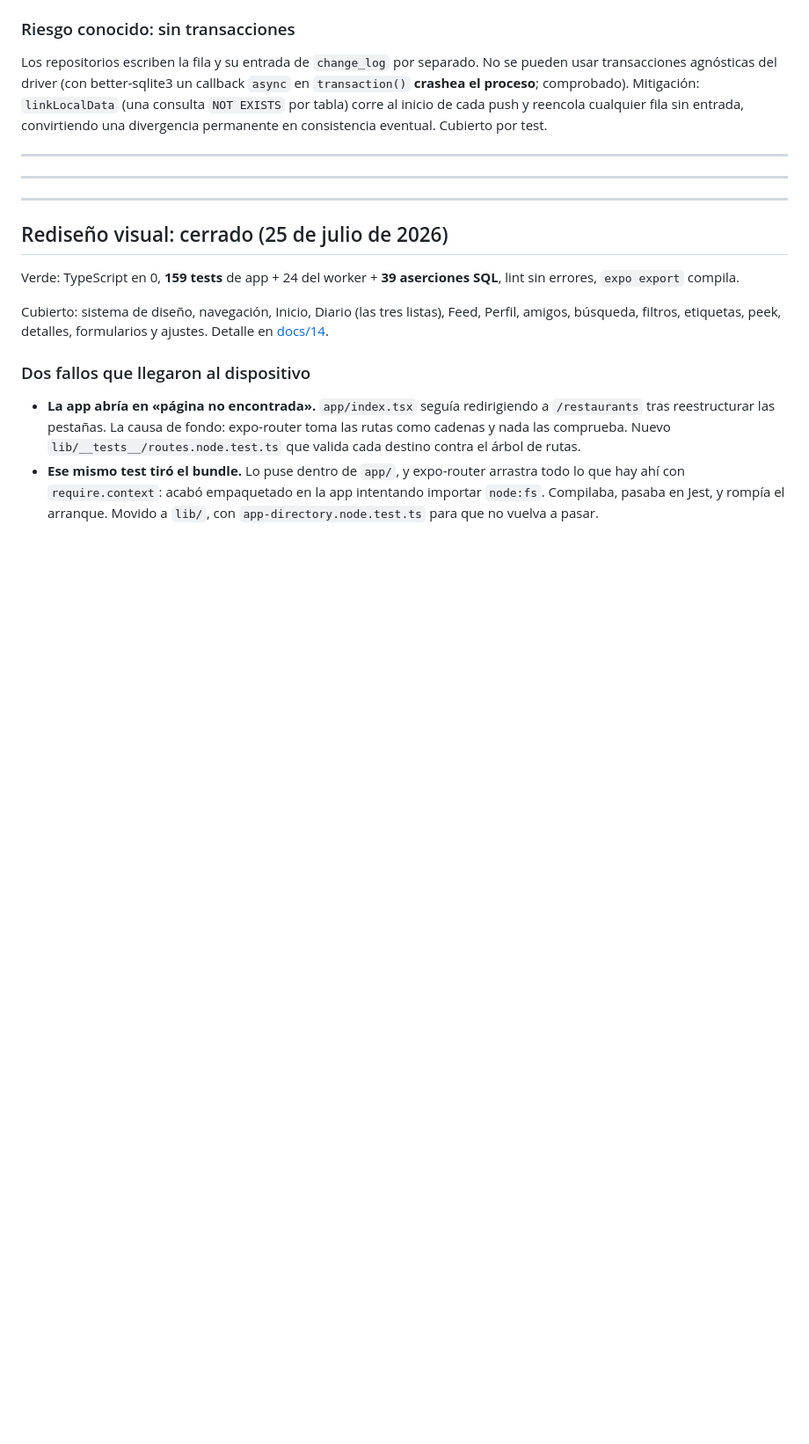
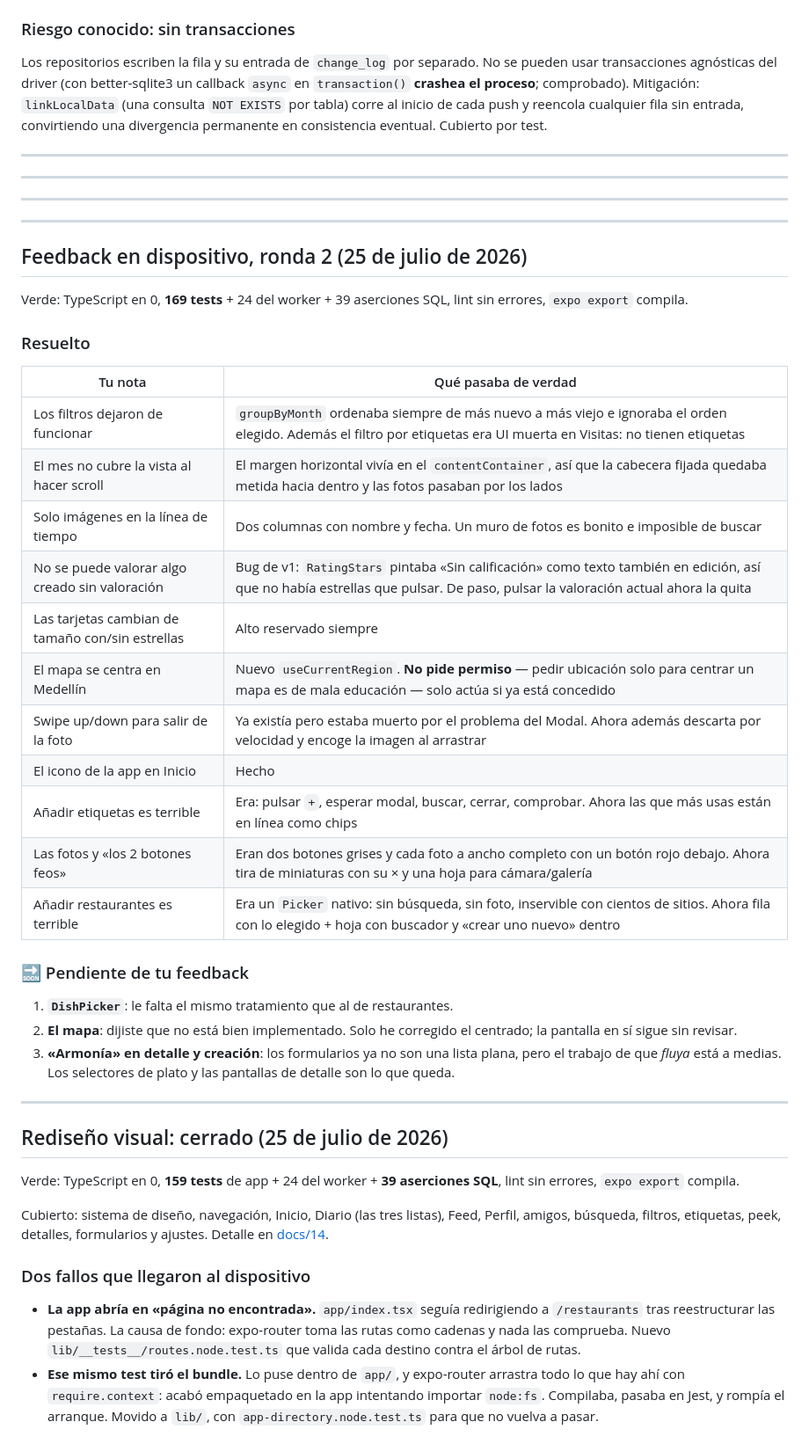
Before and after one commit to supermaty01/restaurantapp-v2, a Markdown page: docs/ESTADO.md, the part around the change. Shown at 88% size. GitHub-like rendering; blank space fills up the shorter version.

Commit message:
docs: estado tras la segunda ronda de feedback

```diff
--- a/docs/ESTADO.md
+++ b/docs/ESTADO.md
@@ -47,6 +47,36 @@ Los repositorios escriben la fila y su entrada de `change_log` por separado. No
 ---
 
 ---
+
+---
+
+---
+
+## Feedback en dispositivo, ronda 2 (25 de julio de 2026)
+
+Verde: TypeScript en 0, **169 tests** + 24 del worker + 39 aserciones SQL, lint sin errores, `expo export` compila.
+
+### Resuelto
+
+| Tu nota                                          | Qué pasaba de verdad                                                                                                                                                          |
+| ------------------------------------------------ | ----------------------------------------------------------------------------------------------------------------------------------------------------------------------------- |
+| Los filtros dejaron de funcionar                 | `groupByMonth` ordenaba siempre de más nuevo a más viejo e ignoraba el orden elegido. Además el filtro por etiquetas era UI muerta en Visitas: no tienen etiquetas            |
+| El mes no cubre la vista al hacer scroll         | El margen horizontal vivía en el `contentContainer`, así que la cabecera fijada quedaba metida hacia dentro y las fotos pasaban por los lados                                 |
+| Solo imágenes en la línea de tiempo              | Dos columnas con nombre y fecha. Un muro de fotos es bonito e imposible de buscar                                                                                             |
+| No se puede valorar algo creado sin valoración   | Bug de v1: `RatingStars` pintaba «Sin calificación» como texto también en edición, así que no había estrellas que pulsar. De paso, pulsar la valoración actual ahora la quita |
+| Las tarjetas cambian de tamaño con/sin estrellas | Alto reservado siempre                                                                                                                                                        |
+| El mapa se centra en Medellín                    | Nuevo `useCurrentRegion`. **No pide permiso** — pedir ubicación solo para centrar un mapa es de mala educación — solo actúa si ya está concedido                              |
+| Swipe up/down para salir de la foto              | Ya existía pero estaba muerto por el problema del Modal. Ahora además descarta por velocidad y encoge la imagen al arrastrar                                                  |
+| El icono de la app en Inicio                     | Hecho                                                                                                                                                                         |
+| Añadir etiquetas es terrible                     | Era: pulsar `+`, esperar modal, buscar, cerrar, comprobar. Ahora las que más usas están en línea como chips                                                                   |
+| Las fotos y «los 2 botones feos»                 | Eran dos botones grises y cada foto a ancho completo con un botón rojo debajo. Ahora tira de miniaturas con su × y una hoja para cámara/galería                               |
+| Añadir restaurantes es terrible                  | Era un `Picker` nativo: sin búsqueda, sin foto, inservible con cientos de sitios. Ahora fila con lo elegido + hoja con buscador y «crear uno nuevo» dentro                    |
+
+### 🔜 Pendiente de tu feedback
+
+1. **`DishPicker`**: le falta el mismo tratamiento que al de restaurantes.
+2. **El mapa**: dijiste que no está bien implementado. Solo he corregido el centrado; la pantalla en sí sigue sin revisar.
+3. **«Armonía» en detalle y creación**: los formularios ya no son una lista plana, pero el trabajo de que _fluya_ está a medias. Los selectores de plato y las pantallas de detalle son lo que queda.
 
 ---
 
```
